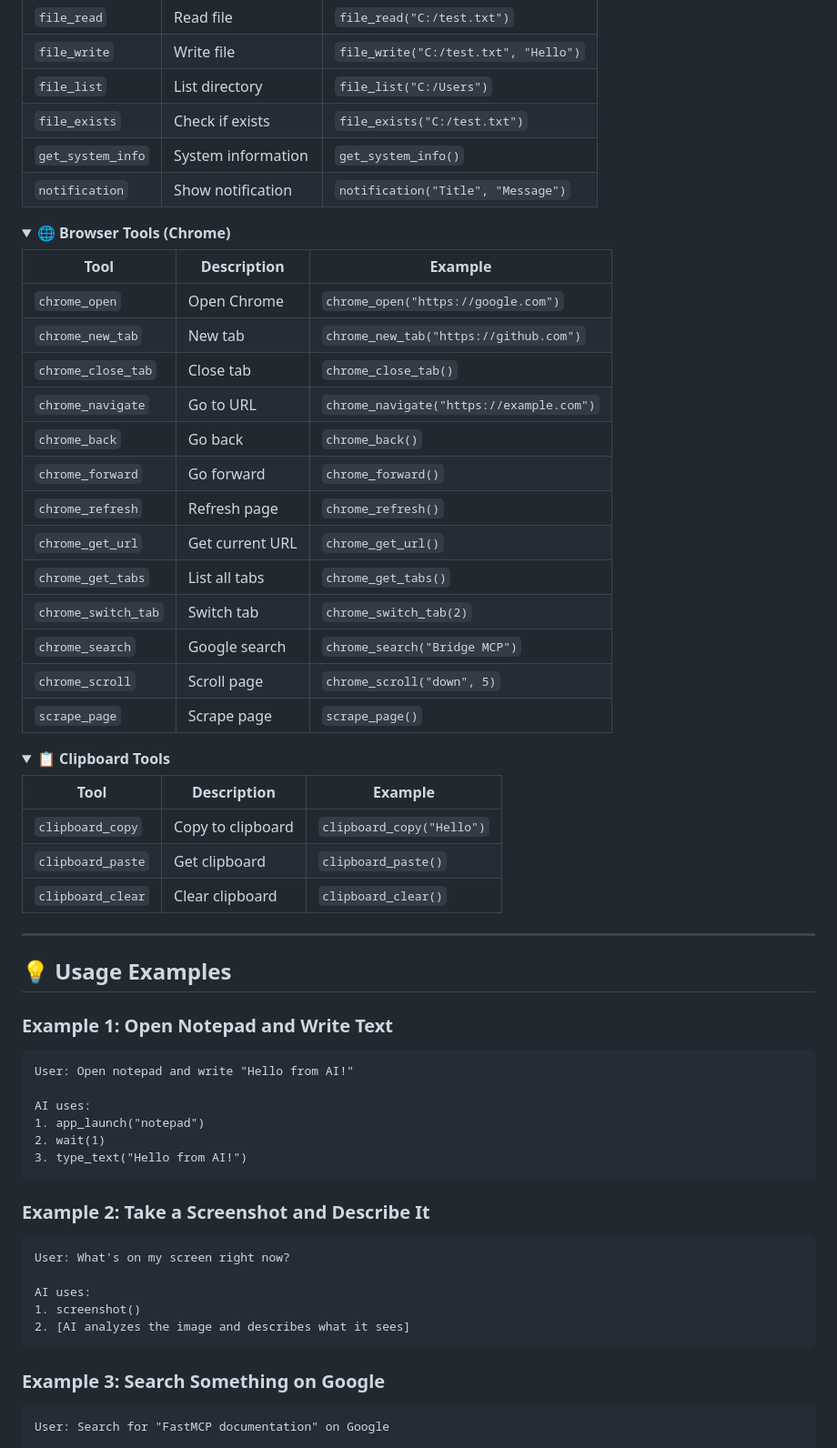
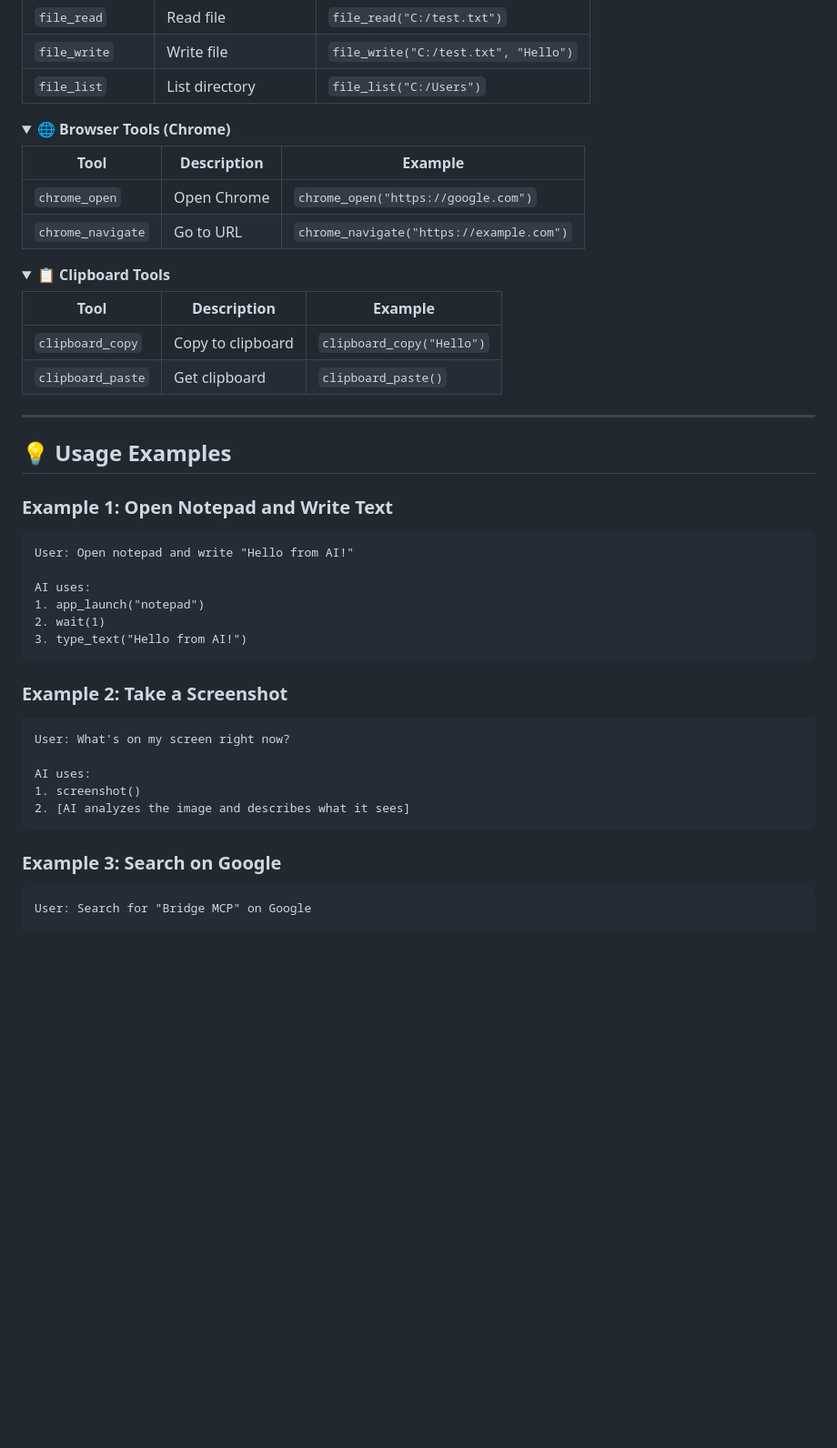
Before and after one commit to BarhamAgha1/Bridge-MCP, a Markdown page: README.md, the part around one of its changes. Shown at 91% size. Drawn GitHub-style; folded sections open; blank space fills up the shorter version.

````diff
--- a/README.md
+++ b/README.md
@@ -203,9 +210,6 @@ Create `.vscode/mcp.json` in your project:
 | `file_read` | Read file | `file_read("C:/test.txt")` |
 | `file_write` | Write file | `file_write("C:/test.txt", "Hello")` |
 | `file_list` | List directory | `file_list("C:/Users")` |
-| `file_exists` | Check if exists | `file_exists("C:/test.txt")` |
-| `get_system_info` | System information | `get_system_info()` |
-| `notification` | Show notification | `notification("Title", "Message")` |
 
 </details>
 
@@ -213,20 +217,9 @@ Create `.vscode/mcp.json` in your project:
 <summary><b>🌐 Browser Tools (Chrome)</b></summary>
 
 | Tool | Description | Example |
-|------|-------------|---------|
+| --- | --- | --- |
 | `chrome_open` | Open Chrome | `chrome_open("https://google.com")` |
-| `chrome_new_tab` | New tab | `chrome_new_tab("https://github.com")` |
-| `chrome_close_tab` | Close tab | `chrome_close_tab()` |
 | `chrome_navigate` | Go to URL | `chrome_navigate("https://example.com")` |
-| `chrome_back` | Go back | `chrome_back()` |
-| `chrome_forward` | Go forward | `chrome_forward()` |
-| `chrome_refresh` | Refresh page | `chrome_refresh()` |
-| `chrome_get_url` | Get current URL | `chrome_get_url()` |
-| `chrome_get_tabs` | List all tabs | `chrome_get_tabs()` |
-| `chrome_switch_tab` | Switch tab | `chrome_switch_tab(2)` |
-| `chrome_search` | Google search | `chrome_search("Bridge MCP")` |
-| `chrome_scroll` | Scroll page | `chrome_scroll("down", 5)` |
-| `scrape_page` | Scrape page | `scrape_page()` |
 
 </details>
 
@@ -234,10 +227,9 @@ Create `.vscode/mcp.json` in your project:
 <summary><b>📋 Clipboard Tools</b></summary>
 
 | Tool | Description | Example |
-|------|-------------|---------|
+| --- | --- | --- |
 | `clipboard_copy` | Copy to clipboard | `clipboard_copy("Hello")` |
 | `clipboard_paste` | Get clipboard | `clipboard_paste()` |
-| `clipboard_clear` | Clear clipboard | `clipboard_clear()` |
 
 </details>
 
@@ -246,7 +238,6 @@ Create `.vscode/mcp.json` in your project:
 ## 💡 Usage Examples
 
 ### Example 1: Open Notepad and Write Text
-
 ```
 User: Open notepad and write "Hello from AI!"
 
@@ -256,8 +247,7 @@ AI uses:
 3. type_text("Hello from AI!")
 ```
 
-### Example 2: Take a Screenshot and Describe It
-
+### Example 2: Take a Screenshot
 ```
 User: What's on my screen right now?
 
@@ -266,9 +256,8 @@ AI uses:
 2. [AI analyzes the image and describes what it sees]
 ```
 
-### Example 3: Search Something on Google
-
+### Example 3: Search on Google
 ```
-User: Search for "FastMCP documentation" on Google
+User: Search for "Bridge MCP" on Google
 
 AI uses:
````
Also changed, not shown: other parts of README.md (+119 -119 lines).
